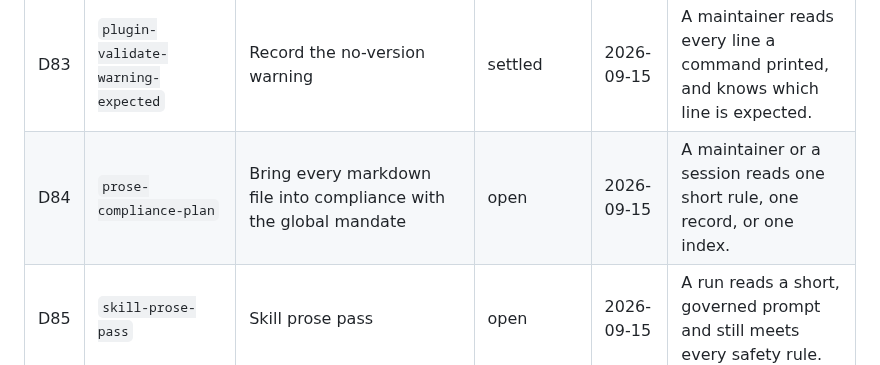
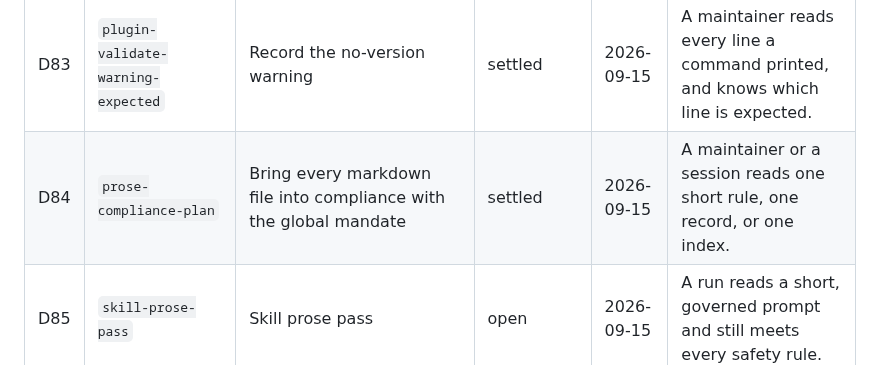
Before and after one commit to ssemwal-cdc/claude-sharables, a Markdown page: decisions/_index.md, the part around the change. GitHub-like rendering.

```diff
--- a/decisions/_index.md
+++ b/decisions/_index.md
@@ -87,6 +87,6 @@ Generated from the frontmatter and the first outcome sentence of every record in
 | D81 | `device-usability-check` | Device usability check | settled | 2026-09-15 | The page works on the device the reader actually holds. |
 | D82 | `hooks-and-checks-pass` | Hooks and checks pass | settled | 2026-09-15 | A rule is enforced by a command, not by a maintainer remembering it. |
 | D83 | `plugin-validate-warning-expected` | Record the no-version warning | settled | 2026-09-15 | A maintainer reads every line a command printed, and knows which line is expected. |
-| D84 | `prose-compliance-plan` | Bring every markdown file into compliance with the global mandate | open | 2026-09-15 | A maintainer or a session reads one short rule, one record, or one index. |
+| D84 | `prose-compliance-plan` | Bring every markdown file into compliance with the global mandate | settled | 2026-09-15 | A maintainer or a session reads one short rule, one record, or one index. |
 | D85 | `skill-prose-pass` | Skill prose pass | open | 2026-09-15 | A run reads a short, governed prompt and still meets every safety rule. |
 | D86 | `xlsx-pin-target` | SheetJS pin target | settled | 2026-09-15 | A workbook parsed inside an authenticated tab cannot be used against the session. |
```
Also changed, not shown: decisions/prose-compliance-plan.md (+3 -2 lines).
